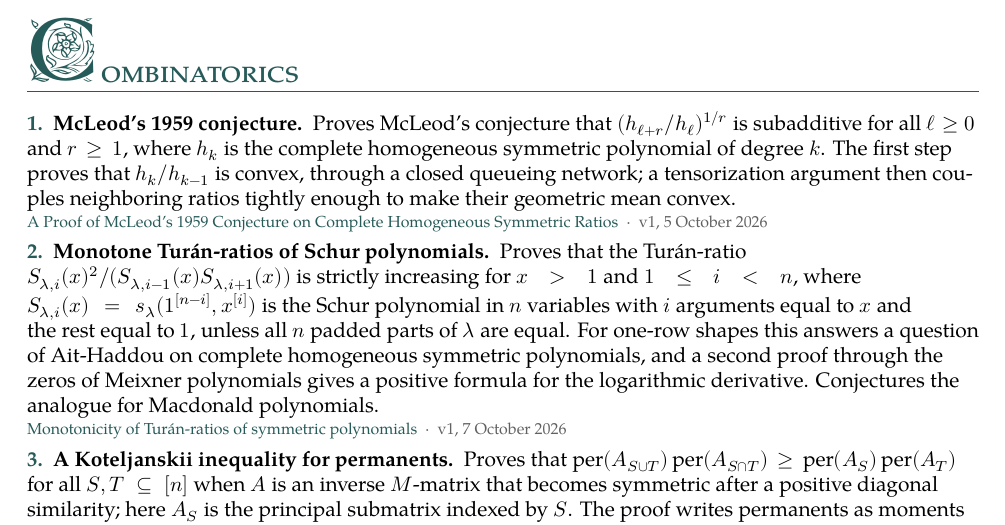
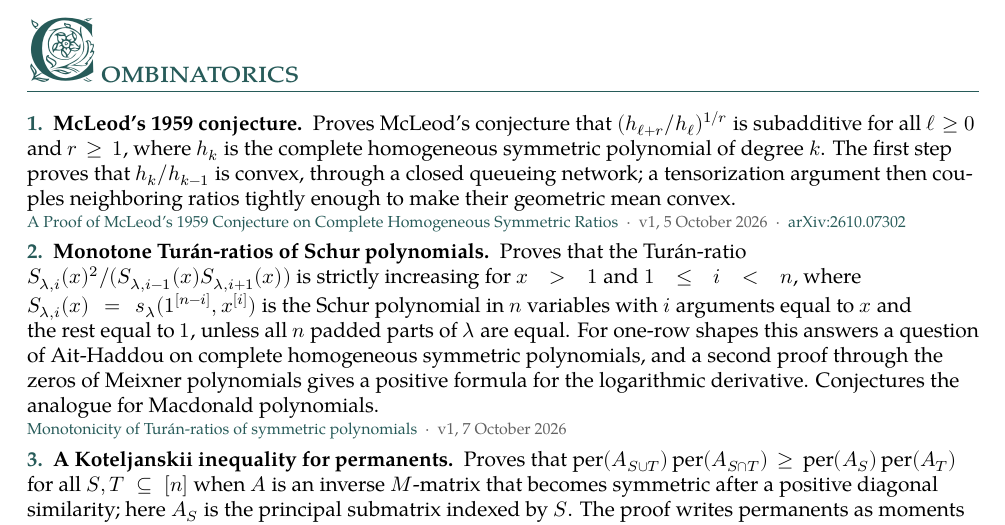
Before and after one commit to suvrit/preprints, a LaTeX document (overview.tex): part of page 1 of 2, cut so that both start at the same text. Compiled offline with XeLaTeX; a missing font is replaced by an installed copy or a similar font.

Commit message:
Overview: mcleod-hk entry links arXiv:2610.07302
Co-Authored-By: Claude Opus 5.5 <noreply@anthropic.com>

```diff
--- a/overview.tex
+++ b/overview.tex
@@ -73,7 +73,7 @@
 
 \cataloguesection{Combinatorics}{1}
 
-\resultentry{1}{McLeod's 1959 conjecture}{Proves McLeod's conjecture that $(h_{\ell+r}/h_\ell)^{1/r}$ is subadditive for all $\ell\ge0$ and $r\ge1$, where $h_k$ is the complete homogeneous symmetric polynomial of degree $k$. The first step proves that $h_k/h_{k-1}$ is convex, through a closed queueing network; a tensorization argument then couples neighboring ratios tightly enough to make their geometric mean convex.}{\href{https://github.com/suvrit/preprints/blob/main/preprints/mcleod-hk/v1/mcleod-hk-v1.pdf}{A Proof of McLeod's 1959 Conjecture on Complete Homogeneous Symmetric Ratios}\enspace\textperiodcentered\enspace v1, 5 October 2026}
+\resultentry{1}{McLeod's 1959 conjecture}{Proves McLeod's conjecture that $(h_{\ell+r}/h_\ell)^{1/r}$ is subadditive for all $\ell\ge0$ and $r\ge1$, where $h_k$ is the complete homogeneous symmetric polynomial of degree $k$. The first step proves that $h_k/h_{k-1}$ is convex, through a closed queueing network; a tensorization argument then couples neighboring ratios tightly enough to make their geometric mean convex.}{\href{https://github.com/suvrit/preprints/blob/main/preprints/mcleod-hk/v1/mcleod-hk-v1.pdf}{A Proof of McLeod's 1959 Conjecture on Complete Homogeneous Symmetric Ratios}\enspace\textperiodcentered\enspace v1, 5 October 2026\enspace\textperiodcentered\enspace\href{https://arxiv.org/abs/2610.07302}{arXiv:2610.07302}}
 
 \resultentry{2}{Monotone Tur\'an-ratios of Schur polynomials}{Proves that the Tur\'an-ratio $S_{\lambda,i}(x)^2/(S_{\lambda,i-1}(x)S_{\lambda,i+1}(x))$ is strictly increasing for $x>1$ and $1\le i<n$, where $S_{\lambda,i}(x)=s_\lambda(1^{[n-i]},x^{[i]})$ is the Schur polynomial in $n$ variables with $i$ arguments equal to $x$ and the rest equal to $1$, unless all $n$ padded parts of $\lambda$ are equal. For one-row shapes this answers a question of Ait-Haddou on complete homogeneous symmetric polynomials, and a second proof through the zeros of Meixner polynomials gives a positive formula for the logarithmic derivative. Conjectures the analogue for Macdonald polynomials.}{\href{https://github.com/suvrit/preprints/blob/main/preprints/sym-turan/v1/sym-turan-v1.pdf}{Monotonicity of Tur\'an-ratios of symmetric polynomials}\enspace\textperiodcentered\enspace v1, 7 October 2026}
 
```
Also changed, not shown: overview.pdf.
